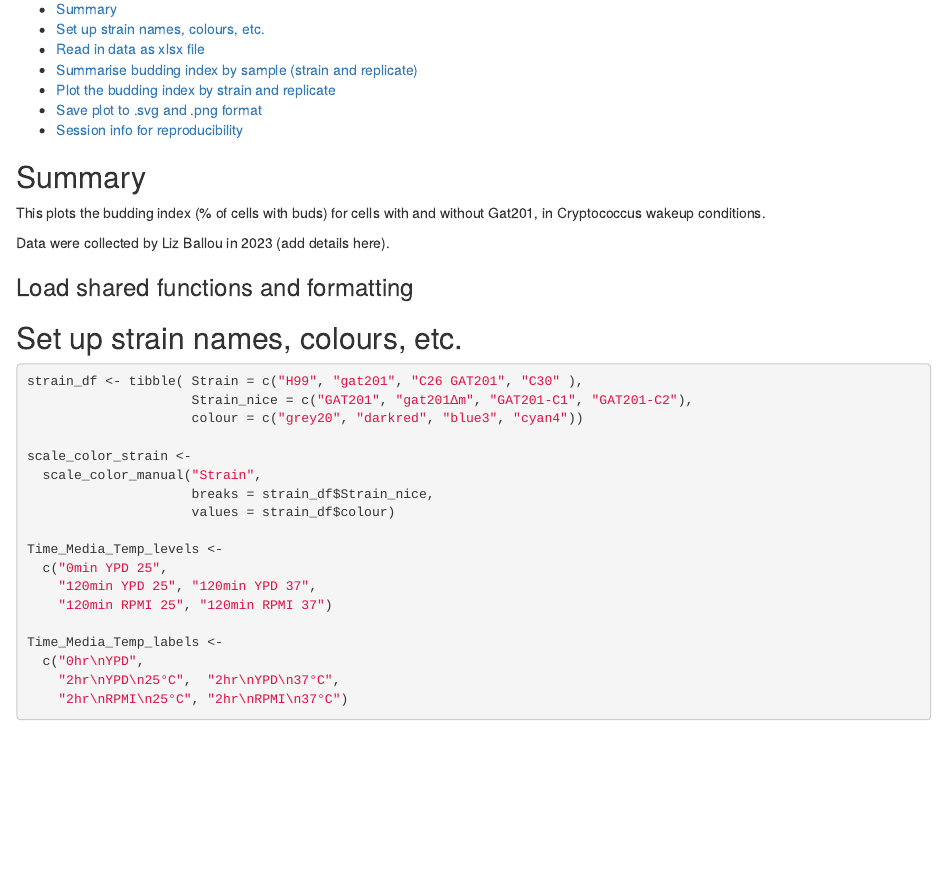
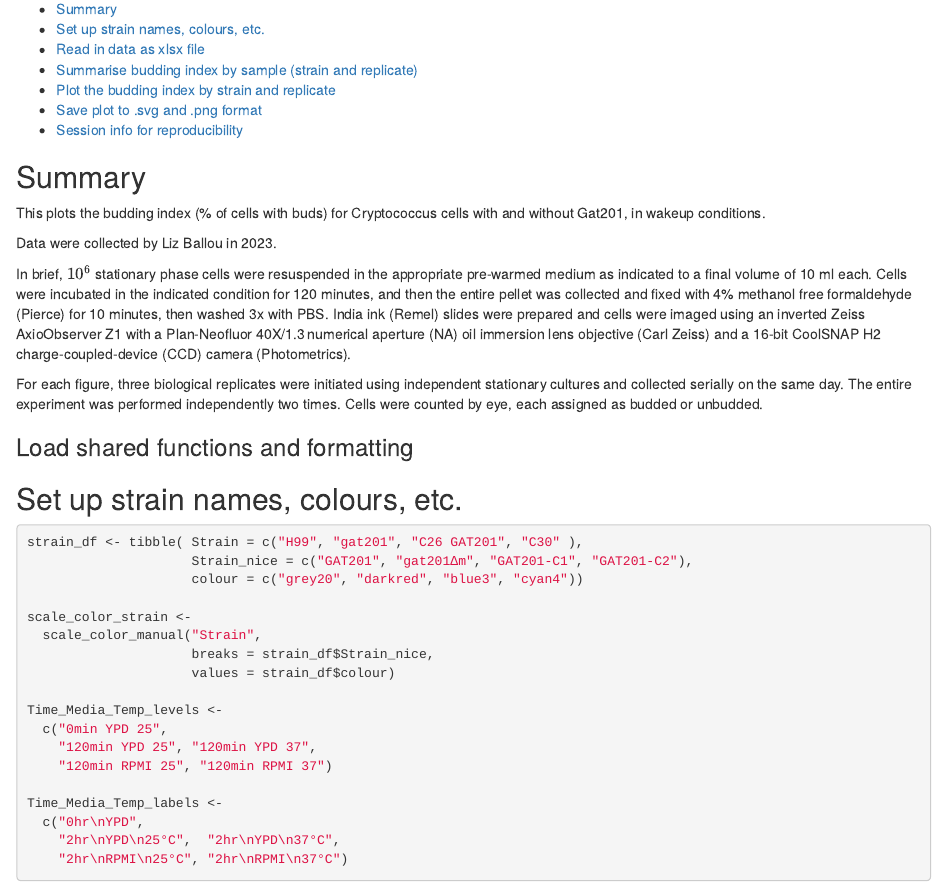
Before and after one commit to ewallace/CryptoGat201_2023_suppdata, an R Markdown document (Rmd/budding_index.Rmd): the page in a window 1100 px wide, from 130 px down. The pictures show the output file Rmd/budding_index.html that the author committed with the source, opened offline.

Commit message:
budding index microscopy info

```diff
--- a/Rmd/budding_index.Rmd
+++ b/Rmd/budding_index.Rmd
@@ -11,9 +11,18 @@ output:
 
 ## Summary
 
-This plots the budding index (% of cells with buds) for cells with and without Gat201, in Cryptococcus wakeup conditions.
+This plots the budding index (% of cells with buds) for Cryptococcus cells with and without Gat201, in  wakeup conditions.
 
-Data were collected by Liz Ballou in 2023 (add details here).
+Data were collected by Liz Ballou in 2023.
+
+In brief, $10^6$ stationary phase cells were resuspended in the appropriate pre-warmed medium as indicated to a final volume of 10 ml each.
+Cells were incubated in the indicated condition for 120 minutes, and then the entire pellet was collected and fixed with 4% methanol free formaldehyde (Pierce) for 10 minutes, then washed 3x with PBS.
+India ink (Remel) slides were prepared and cells were imaged using an inverted Zeiss AxioObserver Z1 with a Plan-Neofluor 40X/1.3 numerical aperture (NA) oil immersion lens objective (Carl Zeiss) and a 16-bit CoolSNAP H2 charge-coupled-device (CCD) camera (Photometrics).
+
+For each figure, three biological replicates were initiated using independent stationary cultures and collected serially on the same day.
+The entire experiment was performed independently two times.
+Cells were counted by eye, each assigned as budded or unbudded.
+
 
 ### Load shared functions and formatting
 
```
Also changed, not shown: Rmd/budding_index.html, results/budding_index_Time_Media_Temp.png.
